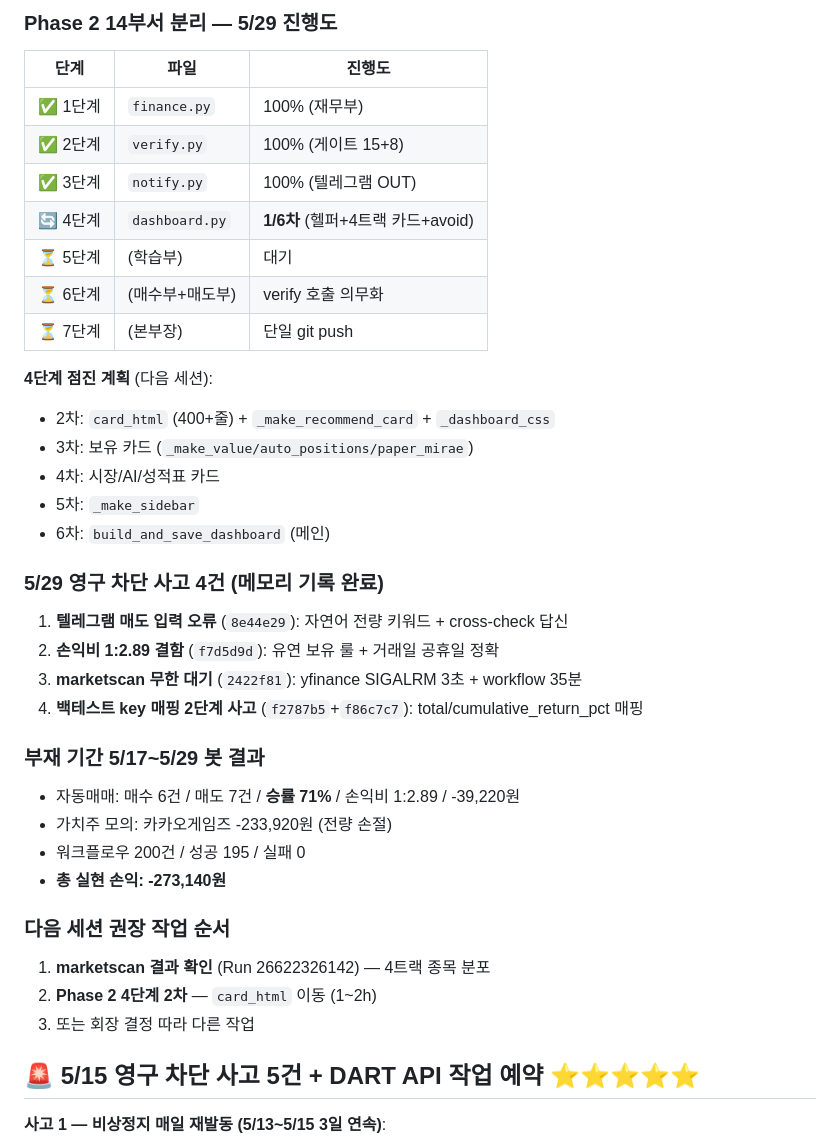
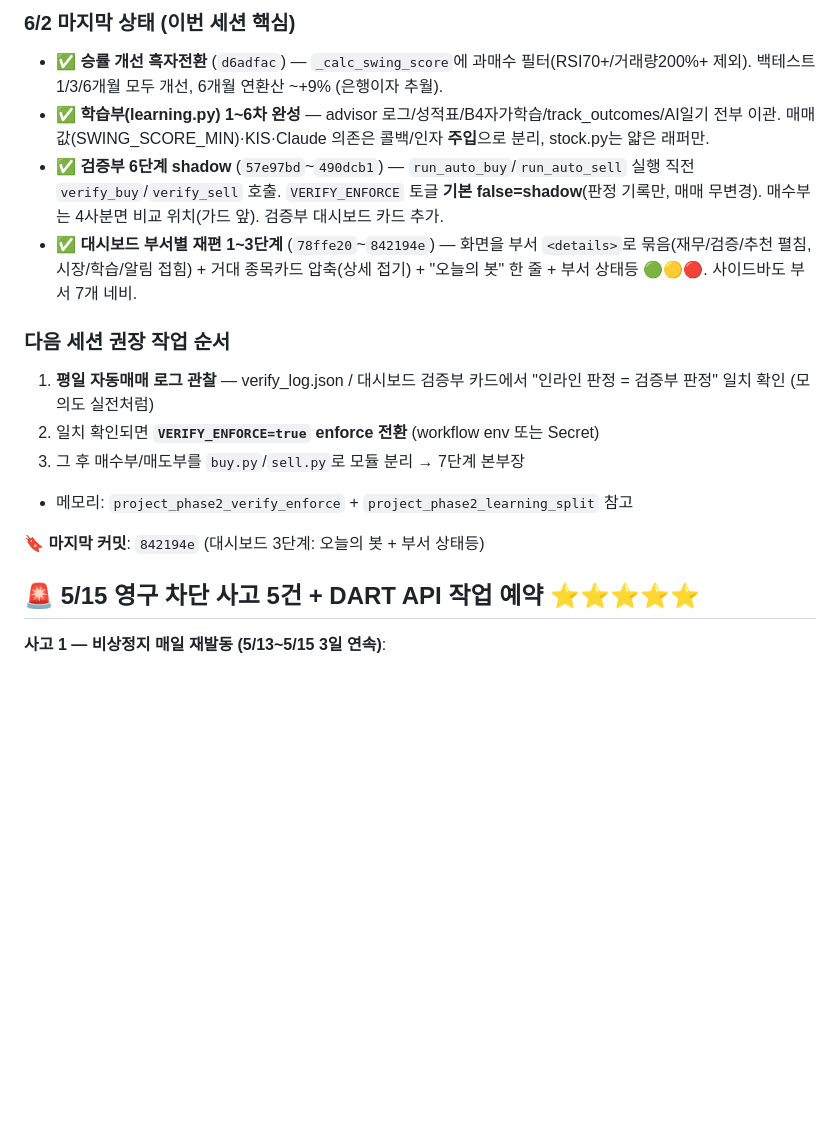
Before and after one commit to lee91251/stock-bot, a Markdown page: CLAUDE.md, the part around one of its changes. Drawn GitHub-style; blank space fills up the shorter version.

```diff
--- a/CLAUDE.md
+++ b/CLAUDE.md
@@ -72,37 +56,16 @@
-### Phase 2 14부서 분리 — 5/29 진행도
-| 단계 | 파일 | 진행도 |
-|---|---|---|
-| ✅ 1단계 | `finance.py` | 100% (재무부) |
-| ✅ 2단계 | `verify.py` | 100% (게이트 15+8) |
-| ✅ 3단계 | `notify.py` | 100% (텔레그램 OUT) |
-| 🔄 4단계 | `dashboard.py` | **1/6차** (헬퍼+4트랙 카드+avoid) |
-| ⏳ 5단계 | (학습부) | 대기 |
-| ⏳ 6단계 | (매수부+매도부) | verify 호출 의무화 |
-| ⏳ 7단계 | (본부장) | 단일 git push |
-
-**4단계 점진 계획** (다음 세션):
-- 2차: `card_html` (400+줄) + `_make_recommend_card` + `_dashboard_css`
-- 3차: 보유 카드 (`_make_value/auto_positions/paper_mirae`)
-- 4차: 시장/AI/성적표 카드
-- 5차: `_make_sidebar`
-- 6차: `build_and_save_dashboard` (메인)
-
-### 5/29 영구 차단 사고 4건 (메모리 기록 완료)
-1. **텔레그램 매도 입력 오류** (`8e44e29`): 자연어 전량 키워드 + cross-check 답신
-2. **손익비 1:2.89 결함** (`f7d5d9d`): 유연 보유 룰 + 거래일 공휴일 정확
-3. **marketscan 무한 대기** (`2422f81`): yfinance SIGALRM 3초 + workflow 35분
-4. **백테스트 key 매핑 2단계 사고** (`f2787b5`+`f86c7c7`): total/cumulative_return_pct 매핑
-
-### 부재 기간 5/17~5/29 봇 결과
-- 자동매매: 매수 6건 / 매도 7건 / **승률 71%** / 손익비 1:2.89 / -39,220원
-- 가치주 모의: 카카오게임즈 -233,920원 (전량 손절)
-- 워크플로우 200건 / 성공 195 / 실패 0
-- **총 실현 손익: -273,140원**
+### 6/2 마지막 상태 (이번 세션 핵심)
+- ✅ **승률 개선 흑자전환** (`d6adfac`) — `_calc_swing_score`에 과매수 필터(RSI70+/거래량200%+ 제외). 백테스트 1/3/6개월 모두 개선, 6개월 연환산 ~+9% (은행이자 추월).
+- ✅ **학습부(learning.py) 1~6차 완성** — advisor 로그/성적표/B4자가학습/track_outcomes/AI일기 전부 이관. 매매값(SWING_SCORE_MIN)·KIS·Claude 의존은 콜백/인자 **주입**으로 분리, stock.py는 얇은 래퍼만.
+- ✅ **검증부 6단계 shadow** (`57e97bd`~`490dcb1`) — `run_auto_buy`/`run_auto_sell` 실행 직전 `verify_buy`/`verify_sell` 호출. `VERIFY_ENFORCE` 토글 **기본 false=shadow**(판정 기록만, 매매 무변경). 매수부는 4사분면 비교 위치(가드 앞). 검증부 대시보드 카드 추가.
+- ✅ **대시보드 부서별 재편 1~3단계** (`78ffe20`~`842194e`) — 화면을 부서 `<details>`로 묶음(재무/검증/추천 펼침, 시장/학습/알림 접힘) + 거대 종목카드 압축(상세 접기) + "오늘의 봇" 한 줄 + 부서 상태등 🟢🟡🔴. 사이드바도 부서 7개 네비.
 
 ### 다음 세션 권장 작업 순서
-1. **marketscan 결과 확인** (Run 26622326142) — 4트랙 종목 분포
-2. **Phase 2 4단계 2차** — `card_html` 이동 (1~2h)
-3. 또는 회장 결정 따라 다른 작업
+1. **평일 자동매매 로그 관찰** — verify_log.json / 대시보드 검증부 카드에서 "인라인 판정 = 검증부 판정" 일치 확인 (모의도 실전처럼)
+2. 일치 확인되면 **`VERIFY_ENFORCE=true` enforce 전환** (workflow env 또는 Secret)
+3. 그 후 매수부/매도부를 `buy.py`/`sell.py`로 모듈 분리 → 7단계 본부장
+- 메모리: `project_phase2_verify_enforce` + `project_phase2_learning_split` 참고
+
+🔖 **마지막 커밋**: `842194e` (대시보드 3단계: 오늘의 봇 + 부서 상태등)
 
 ## 🚨 5/15 영구 차단 사고 5건 + DART API 작업 예약 ⭐⭐⭐⭐⭐
 
```
Also changed, not shown: other parts of CLAUDE.md (+11 -27 lines).
